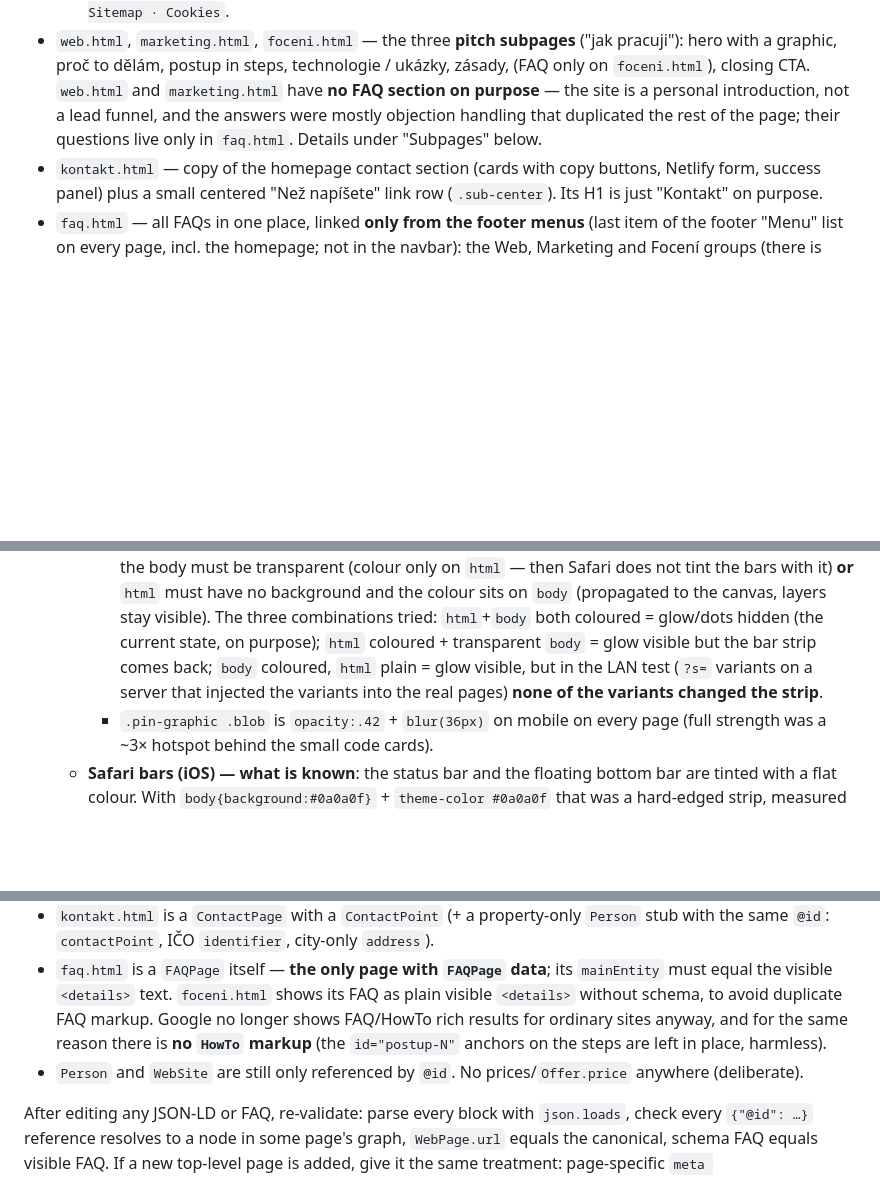
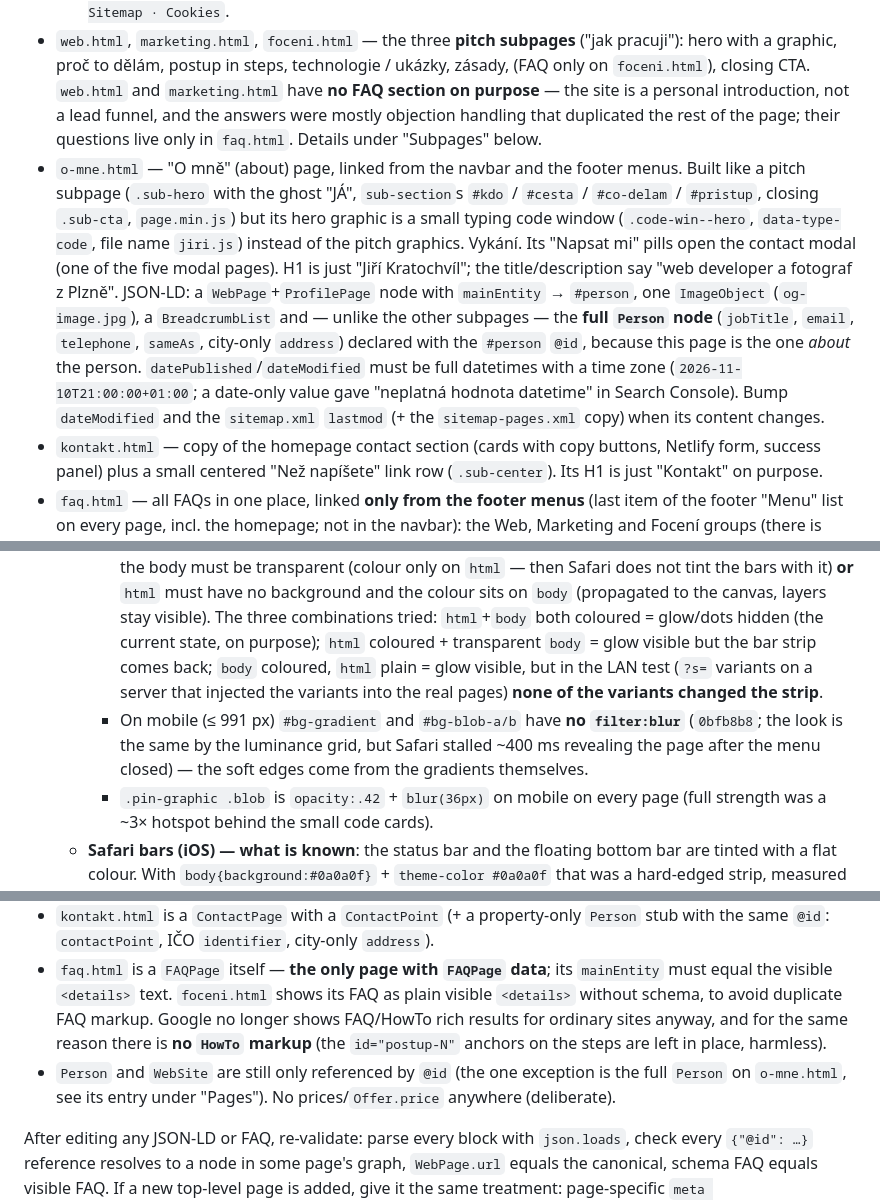
Before and after one commit to kratochvil1993/WEB_JIRIKRATOCHVIL, a Markdown page: CLAUDE.md, 3 parts joined by grey strips. Drawn GitHub-style; blank space fills up the shorter version.

```diff
--- a/CLAUDE.md
+++ b/CLAUDE.md
@@ -69,6 +73,7 @@ All asset references (`style.min.css`, `page.min.js`, `assets/…`) and links be
   - **Web pitch copy**: the second paragraph of `#section-web` ("Nejradši začínám od vlastního designu … upravím ji, aby nevypadala jako každý druhý obchod") must stay at **3 lines at 1280×720** — a 4th line made the pinned panel 25 px taller and pushed the "Weby & e-shopy" eyebrow under the navbar. It is hidden on mobile (`p.fade-el + p.fade-el`). Never claim "no templates" anywhere: custom design is the ideal, a tweaked template (e.g. Shoptet) is fine.
   - The footer "Menu" list links to the subpages (+ FAQ as last item); the small line under it is `GDPR · Sitemap · Cookies`.
 - `web.html`, `marketing.html`, `foceni.html` — the three **pitch subpages** ("jak pracuji"): hero with a graphic, proč to dělám, postup in steps, technologie / ukázky, zásady, (FAQ only on `foceni.html`), closing CTA. `web.html` and `marketing.html` have **no FAQ section on purpose** — the site is a personal introduction, not a lead funnel, and the answers were mostly objection handling that duplicated the rest of the page; their questions live only in `faq.html`. Details under "Subpages" below.
+- `o-mne.html` — "O mně" (about) page, linked from the navbar and the footer menus. Built like a pitch subpage (`.sub-hero` with the ghost "JÁ", `sub-section`s `#kdo` / `#cesta` / `#co-delam` / `#pristup`, closing `.sub-cta`, `page.min.js`) but its hero graphic is a small typing code window (`.code-win--hero`, `data-type-code`, file name `jiri.js`) instead of the pitch graphics. Vykání. Its "Napsat mi" pills open the contact modal (one of the five modal pages). H1 is just "Jiří Kratochvíl"; the title/description say "web developer a fotograf z Plzně". JSON-LD: a `WebPage`+`ProfilePage` node with `mainEntity` → `#person`, one `ImageObject` (`og-image.jpg`), a `BreadcrumbList` and — unlike the other subpages — the **full `Person` node** (`jobTitle`, `email`, `telephone`, `sameAs`, city-only `address`) declared with the `#person` `@id`, because this page is the one *about* the person. `datePublished`/`dateModified` must be full datetimes with a time zone (`2026-11-10T21:00:00+01:00`; a date-only value gave "neplatná hodnota datetime" in Search Console). Bump `dateModified` and the `sitemap.xml` `lastmod` (+ the `sitemap-pages.xml` copy) when its content changes.
 - `kontakt.html` — copy of the homepage contact section (cards with copy buttons, Netlify form, success panel) plus a small centered "Než napíšete" link row (`.sub-center`). Its H1 is just "Kontakt" on purpose.
 - `faq.html` — all FAQs in one place, linked **only from the footer menus** (last item of the footer "Menu" list on every page, incl. the homepage; not in the navbar): the Web, Marketing and Focení groups (there is deliberately **no "Obecné" group** — contact/GDPR/cookie answers only duplicated `kontakt.html` and `gdpr.html`; and no price/duration questions under Web, the answer was always "depends, you get a quote"). Web and Marketing exist **only here**; the Focení group is a verbatim copy of the FAQ on `foceni.html`, so when you change an answer there, change it here too (visible text and JSON-LD).
 - `gdpr.html` — standalone privacy-policy page, linked from the footer and from every contact form's consent checkbox.
@@ -88,6 +93,7 @@ All asset references (`style.min.css`, `page.min.js`, `assets/…`) and links be
   - **Mobile background (≤ 991 px) differs between the homepage and every other page** — `index.html` carries `<html class="is-home">`, the other pages (subpages, gdpr, sitemap, 404) don't:
     - **Homepage (`html.is-home`)**: glow layer + the particle dots (`#particle-canvas`, capped at 35 on mobile, unchanged) with the glow fading into the flat `--bg` colour 180 px at the top and 140 px at the bottom (the edge mask, as in the pushed version — it is what makes the translucent Safari bars blend in), `theme-color` `#0a0a0f`, `body{background:var(--bg)}` and **no background on `html`**. The colours still follow the sections (`--grad-a`/`--grad-b`). The *shape* of the glow was changed on mobile because the original read as a spotlight: `#bg-blob-a` is a full-width vertical band (peak at ~30 % of the viewport, i.e. **below** the end of the 180 px mask — a peak inside the mask ramp looks like a cap), `#bg-blob-b` is `display:none`, the blobs don't drift on mobile (`script.js` skips the x/y tweens when `isMobile`, the opacity breath stays), plus a faint azure wash on `#bg-layer`. Measured at 390×844: horizontal difference ≤ 5 luminance units, peak ≈ 47–50, mean ≈ 33–35, falling steadily towards the bottom; desktop is untouched (circles 640/768 px, drift, no mask).
     - **Other pages (`html:not(.is-home)`)**: `html` **and** `body` have the opaque `#0c1d24`, so the negative-z-index layers (`#bg-layer` −2, blobs) are painted *under* the body box and are simply not visible — the page is a flat dark teal, there are no dots (the subpages never had a canvas), and the owner reported that top/bottom in mobile Safari looks right that way ("funguje dobře") — nothing to tune there. `theme-color` is `#0c1d24` for ≤ 991 px (`media` attribute, placed before the desktop `#0a0a0f` meta) on those pages. The glow rules inside `html:not(.is-home)` in `style.css` (top-only mask, vertical-band `#bg-blob-a`, `#bg-blob-b{display:none}`, ambient wash — tuned with the luminance-grid method under "Testing") are currently **invisible** because of the opaque body; they were left in on purpose so nothing else changes. If a glow is ever wanted on the subpages again: the body must be transparent (colour only on `html` — then Safari does not tint the bars with it) **or** `html` must have no background and the colour sits on `body` (propagated to the canvas, layers stay visible). The three combinations tried: `html`+`body` both coloured = glow/dots hidden (the current state, on purpose); `html` coloured + transparent `body` = glow visible but the bar strip comes back; `body` coloured, `html` plain = glow visible, but in the LAN test (`?s=` variants on a server that injected the variants into the real pages) **none of the variants changed the strip**.
+    - On mobile (≤ 991 px) `#bg-gradient` and `#bg-blob-a/b` have **no `filter:blur`** (`0bfb8b8`; the look is the same by the luminance grid, but Safari stalled ~400 ms revealing the page after the menu closed) — the soft edges come from the gradients themselves.
     - `.pin-graphic .blob` is `opacity:.42` + `blur(36px)` on mobile on every page (full strength was a ~3× hotspot behind the small code cards).
   - **Safari bars (iOS) — what is known**: the status bar and the floating bottom bar are tinted with a flat colour. With `body{background:#0a0a0f}` + `theme-color #0a0a0f` that was a hard-edged strip, measured `rgb(10,10,14)` ≈ 93 pt tall at the bottom and ~65 pt at the top. Changing only `theme-color`, only `body`, only `html`, or adding `viewport-fit=cover` while the glow stayed visible did **not** change the strip in the owner's tests; it is gone only when everything is one flat colour (the other-pages setup above). Untested idea: Safari 26 may take the tint from fixed-position elements at the edges — `#bg-layer` is `position:fixed; inset:0` with `background-color:var(--bg)` (`#0a0a0f`), which matches the strip colour exactly; a test page with `#bg-layer` set to the teal (`layer`/`layeronly`/`nolayer` variants) was prepared but the owner did not run it. History: an edge mask was added, removed and reverted in July (`ca4b24b`/`6584aba`/`9afd023`).
   - **Subpage CTA** (`.sub-cta`): `::before` darkens the section (dark teal gradient + 8 px blur, masked so it fades in at the top; no blur below 992 px).
@@ -149,7 +155,7 @@ All `transform`/`opacity`/`clip-path`, nothing scroll-scrubbed except the hero s
 - **Every subpage has exactly one `ImageObject`** (its `primaryImageOfPage`; on `foceni.html` it is the first gallery photo, with `creator`/`creditText`/`copyrightNotice`; `creator` is an inline typed `Person` with the `#person` `@id` + name + url, because a bare `{"@id"}` reference gave "Neplatný typ objektu v poli creator" in Search Console; the missing `license`/`acquireLicensePage` warnings are optional and left as is) — don't add an `ImageObject` per gallery photo or an `ImageGallery` node, that was tried and removed on purpose.
 - `kontakt.html` is a `ContactPage` with a `ContactPoint` (+ a property-only `Person` stub with the same `@id`: `contactPoint`, IČO `identifier`, city-only `address`).
 - `faq.html` is a `FAQPage` itself — **the only page with `FAQPage` data**; its `mainEntity` must equal the visible `<details>` text. `foceni.html` shows its FAQ as plain visible `<details>` without schema, to avoid duplicate FAQ markup. Google no longer shows FAQ/HowTo rich results for ordinary sites anyway, and for the same reason there is **no `HowTo` markup** (the `id="postup-N"` anchors on the steps are left in place, harmless).
-- `Person` and `WebSite` are still only referenced by `@id`. No prices/`Offer.price` anywhere (deliberate).
+- `Person` and `WebSite` are still only referenced by `@id` (the one exception is the full `Person` on `o-mne.html`, see its entry under "Pages"). No prices/`Offer.price` anywhere (deliberate).
 
 After editing any JSON-LD or FAQ, re-validate: parse every block with `json.loads`, check every `{"@id": …}` reference resolves to a node in some page's graph, `WebPage.url` equals the canonical, schema FAQ equals visible FAQ. If a new top-level page is added, give it the same treatment: page-specific `meta description`/`canonical`/`og:*`/`twitter:*` tags (index.html's are the template), a JSON-LD `@graph` that links into `#person`/`#website` by `@id` instead of duplicating them, and entries in `sitemap.xml` and `sitemap.html`.
 
```
Also changed, not shown: other parts of CLAUDE.md (+13 -9 lines).
